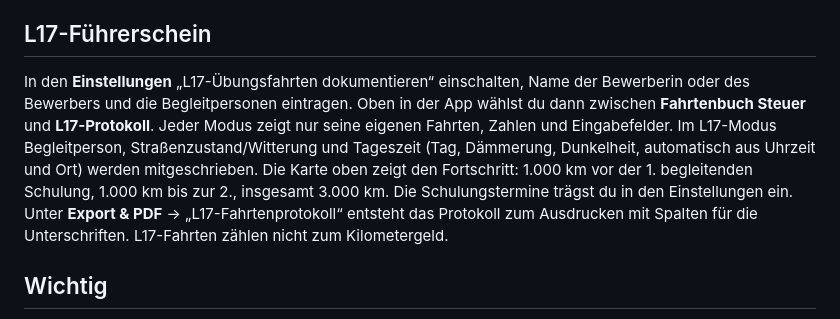
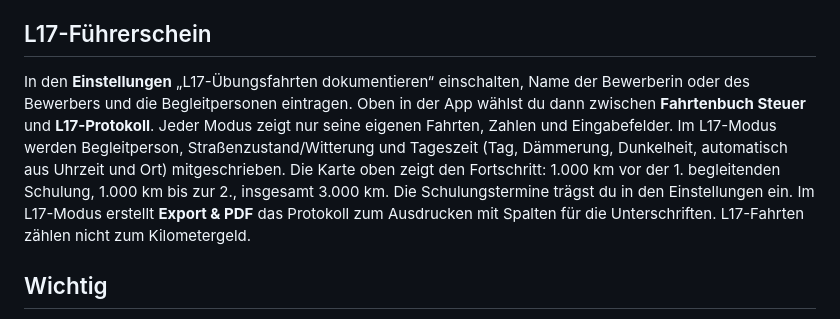
Before and after one commit to stetomusic/fahrtenbuch, a Markdown page: README.md, the part around the change. GitHub-like rendering.

Commit message:
Anleitung: Modus-Umschalter
Co-Authored-By: Claude Opus 5.5 (1M context) <noreply@anthropic.com>
Claude-Session: https://claude.ai/code/session_0118nEizESrsr7TES5bXN8qy

```diff
--- a/README.md
+++ b/README.md
@@ -11,7 +11,7 @@
 Oben unter dem Titel steht das aktuelle Auto. Antippen, um zu wechseln. In den **Einstellungen** unter „Fahrzeuge“ legst du weitere Autos mit Kennzeichen an. Jedes Auto hat seinen eigenen letzten KM-Stand, und der Export lässt sich nach Auto filtern.
 
 ## L17-Führerschein
-In den **Einstellungen** „L17-Übungsfahrten dokumentieren“ einschalten, Name der Bewerberin oder des Bewerbers und die Begleitpersonen eintragen. Oben in der App wählst du dann zwischen **Fahrtenbuch Steuer** und **L17-Protokoll**. Jeder Modus zeigt nur seine eigenen Fahrten, Zahlen und Eingabefelder. Im L17-Modus Begleitperson, Straßenzustand/Witterung und Tageszeit (Tag, Dämmerung, Dunkelheit, automatisch aus Uhrzeit und Ort) werden mitgeschrieben. Die Karte oben zeigt den Fortschritt: 1.000 km vor der 1. begleitenden Schulung, 1.000 km bis zur 2., insgesamt 3.000 km. Die Schulungstermine trägst du in den Einstellungen ein. Unter **Export & PDF** → „L17-Fahrtenprotokoll“ entsteht das Protokoll zum Ausdrucken mit Spalten für die Unterschriften. L17-Fahrten zählen nicht zum Kilometergeld.
+In den **Einstellungen** „L17-Übungsfahrten dokumentieren“ einschalten, Name der Bewerberin oder des Bewerbers und die Begleitpersonen eintragen. Oben in der App wählst du dann zwischen **Fahrtenbuch Steuer** und **L17-Protokoll**. Jeder Modus zeigt nur seine eigenen Fahrten, Zahlen und Eingabefelder. Im L17-Modus werden Begleitperson, Straßenzustand/Witterung und Tageszeit (Tag, Dämmerung, Dunkelheit, automatisch aus Uhrzeit und Ort) mitgeschrieben. Die Karte oben zeigt den Fortschritt: 1.000 km vor der 1. begleitenden Schulung, 1.000 km bis zur 2., insgesamt 3.000 km. Die Schulungstermine trägst du in den Einstellungen ein. Im L17-Modus erstellt **Export & PDF** das Protokoll zum Ausdrucken mit Spalten für die Unterschriften. L17-Fahrten zählen nicht zum Kilometergeld.
 
 ## Wichtig
 - Die Daten liegen nur auf deinem iPhone. Unter **Sicherung** regelmäßig eine Sicherung in iCloud Drive speichern.
```
